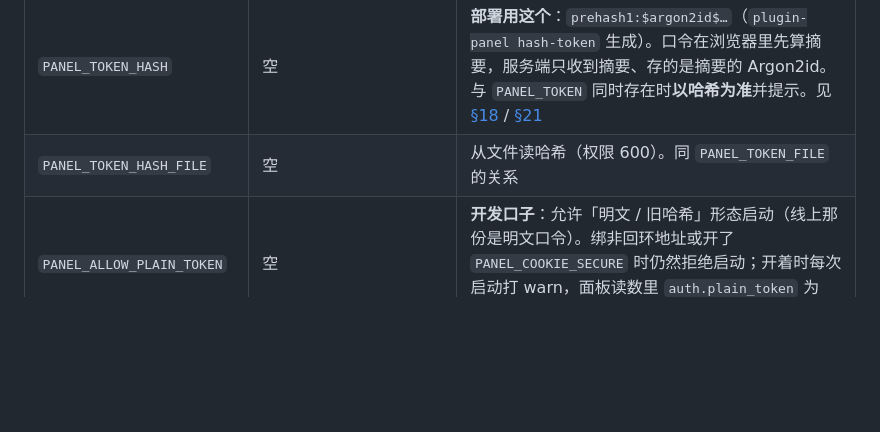
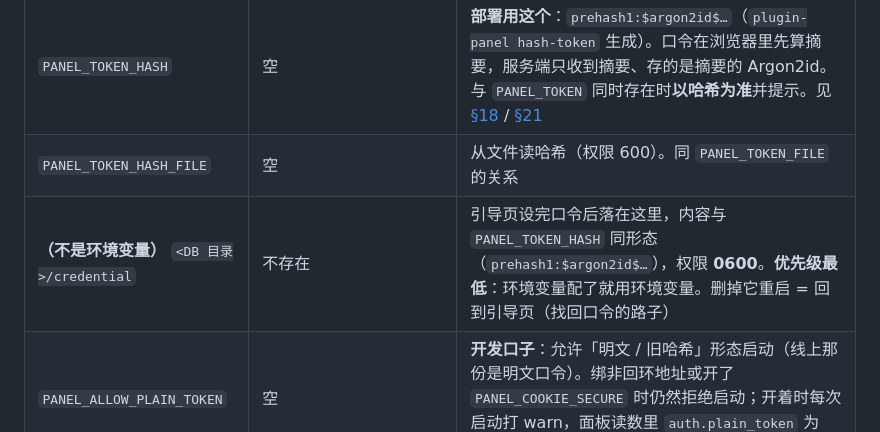
Before and after one commit to asunajs/panel, a Markdown page: docs/configuration.md, the part around the change. GitHub-like rendering; blank space fills up the shorter version.

Commit message:
docs(configuration): 记上 credential 文件（引导页落盘位置、优先级、删掉即回到引导页）

```diff
--- a/docs/configuration.md
+++ b/docs/configuration.md
@@ -52,7 +52,8 @@ open http://127.0.0.1:8787/  # 面板
 | `PANEL_TOKEN` | 空 | **明文口令**（与下面两个哈希来源三选一）。三个都没配时**不再拒绝启动**，而是进浏览器引导页（终端打印一次性口令）—— 没有「本机免登录」模式，因为反代也跑在本机（见 [§13](security.md#13-第十轮面板鉴权)）。⚠ 第二十一轮起这是**开发口子**：还要 `PANEL_ALLOW_PLAIN_TOKEN=1`，且绑回环、没开 `PANEL_COOKIE_SECURE` 才允许启动 |
 | `PANEL_TOKEN_FILE` | 空 | 从文件读令牌（systemd 用；内容会 trim，适合放 600 权限的文件）。两个都设时 `PANEL_TOKEN` 优先 |
 | `PANEL_TOKEN_HASH` | 空 | **部署用这个**：`prehash1:$argon2id$…`（`plugin-panel hash-token` 生成）。口令在浏览器里先算摘要，服务端只收到摘要、存的是摘要的 Argon2id。与 `PANEL_TOKEN` 同时存在时**以哈希为准**并提示。见 [§18](security.md#18-令牌不再明文落盘盐--哈希用户实测指出登录令牌不应该明文保存在本地) / [§21](security.md#21-口令不再经过服务端第二十一轮) |
-| `PANEL_TOKEN_HASH_FILE` | 空 | 从文件读哈希（权限 600）。同 `PANEL_TOKEN_FILE` 的关系 |
+| `PANEL_TOKEN_HASH_FILE` | 空 | 从文件读哈希（权限 600）。同 `PANEL_TOKEN_FILE` 的关系
+| **（不是环境变量）** `<DB 目录>/credential` | 不存在 | 引导页设完口令后落在这里，内容与 `PANEL_TOKEN_HASH` 同形态（`prehash1:$argon2id$…`），权限 **0600**。**优先级最低**：环境变量配了就用环境变量。删掉它重启 = 回到引导页（找回口令的路子） |
 | `PANEL_ALLOW_PLAIN_TOKEN` | 空 | **开发口子**：允许「明文 / 旧哈希」形态启动（线上那份是明文口令）。绑非回环地址或开了 `PANEL_COOKIE_SECURE` 时仍然拒绝启动；开着时每次启动打 warn，面板读数里 `auth.plain_token` 为真。见 [§21](security.md#21-口令不再经过服务端第二十一轮) |
 | `PANEL_COOKIE_SECURE` | 空 | `1`/`true`/`yes`/`on` → 会话 cookie 加 `Secure`。**走反代加了 TLS 时才开**（纯 HTTP 下开了 cookie 存不下来） |
 | `PANEL_TRUST_PROXY` | 空 | 兼容开关：`1`/`true`/`yes`/`on` → **只信任回环**（`127.0.0.1` / `::1`）对端提供的 `X-Forwarded-For` / `X-Real-IP` / `CF-Connecting-IP`。反代不在本机时请改用 `PANEL_TRUSTED_PROXIES`（见下一行） |
```
